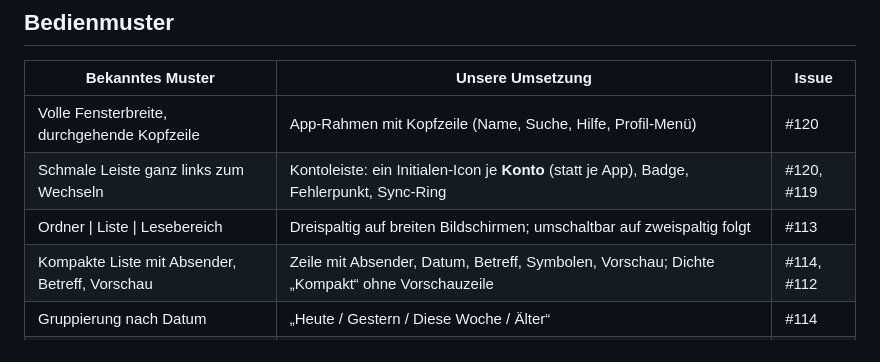
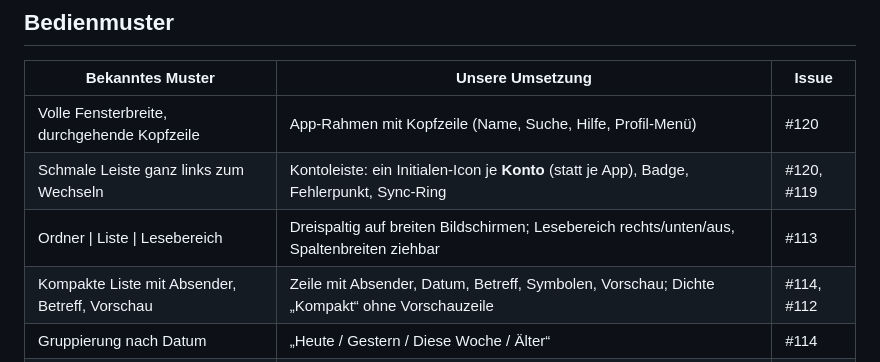
Before and after one commit to mszkb/fastmail-alternative, a Markdown page: docs/product/ux-guide.md, the part around the change. Rendered like a GitHub page.

Commit message:
Describe the finished reading pane options in the UX guide (#113)
Co-Authored-By: Claude Opus 5.5 <noreply@anthropic.com>
Claude-Session: https://claude.ai/code/session_01Ya6anjY1qvMi1QJdd7ZmWj

```diff
--- a/docs/product/ux-guide.md
+++ b/docs/product/ux-guide.md
@@ -15,7 +15,7 @@ Ziel aus Epic #111: Wer von Fastmail kommt, findet sich sofort zurecht. Dafür
 | ----------------------------------------------- | -------------------------------------------------------------------------------------------------------- | ---------- |
 | Volle Fensterbreite, durchgehende Kopfzeile     | App-Rahmen mit Kopfzeile (Name, Suche, Hilfe, Profil-Menü)                                               | #120       |
 | Schmale Leiste ganz links zum Wechseln          | Kontoleiste: ein Initialen-Icon je **Konto** (statt je App), Badge, Fehlerpunkt, Sync-Ring               | #120, #119 |
-| Ordner \| Liste \| Lesebereich                  | Dreispaltig auf breiten Bildschirmen; umschaltbar auf zweispaltig folgt                                  | #113       |
+| Ordner \| Liste \| Lesebereich                  | Dreispaltig auf breiten Bildschirmen; Lesebereich rechts/unten/aus, Spaltenbreiten ziehbar               | #113       |
 | Kompakte Liste mit Absender, Betreff, Vorschau  | Zeile mit Absender, Datum, Betreff, Symbolen, Vorschau; Dichte „Kompakt“ ohne Vorschauzeile              | #114, #112 |
 | Gruppierung nach Datum                          | „Heute / Gestern / Diese Woche / Älter“                                                                  | #114       |
 | Mehrfachauswahl und Aktionen beim Überfahren    | Checkbox, Shift-Klick, `x`; Auswahlleiste; Archivieren/Löschen/Gelesen/Markieren beim Überfahren         | #114       |
```
